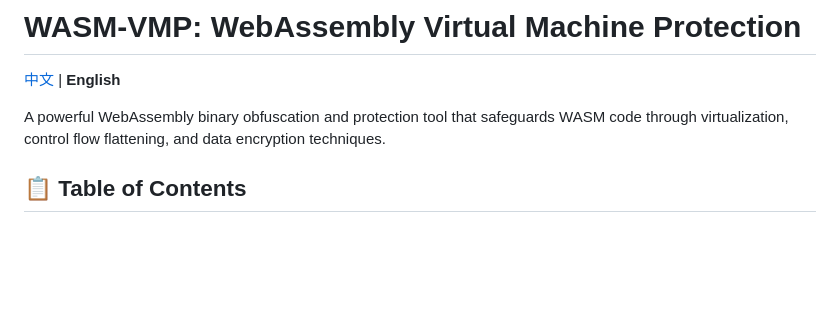
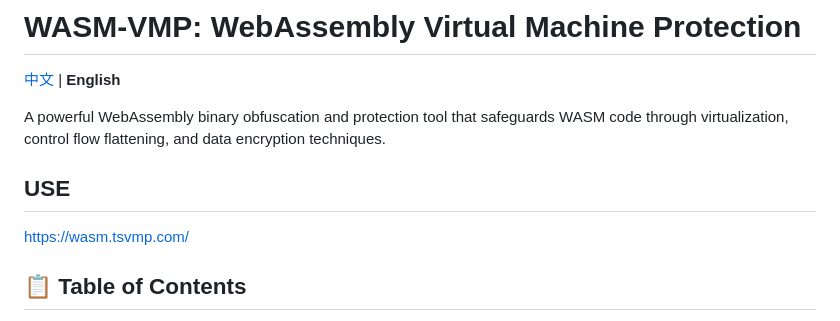
Before and after one commit to 2833844911/cy-wasm-vmp, a Markdown page: README_EN.md, the part around the change. GitHub-like rendering; blank space fills up the shorter version.

Commit message:
Update README_EN.md
更新使用平台

```diff
--- a/README_EN.md
+++ b/README_EN.md
@@ -3,7 +3,8 @@
 [中文](README.md) | **English**
 
 A powerful WebAssembly binary obfuscation and protection tool that safeguards WASM code through virtualization, control flow flattening, and data encryption techniques.
-
+## USE
+[https://wasm.tsvmp.com/](https://wasm.tsvmp.com/en/)
 ## 📋 Table of Contents
 
 - [Overview](#overview)
```
